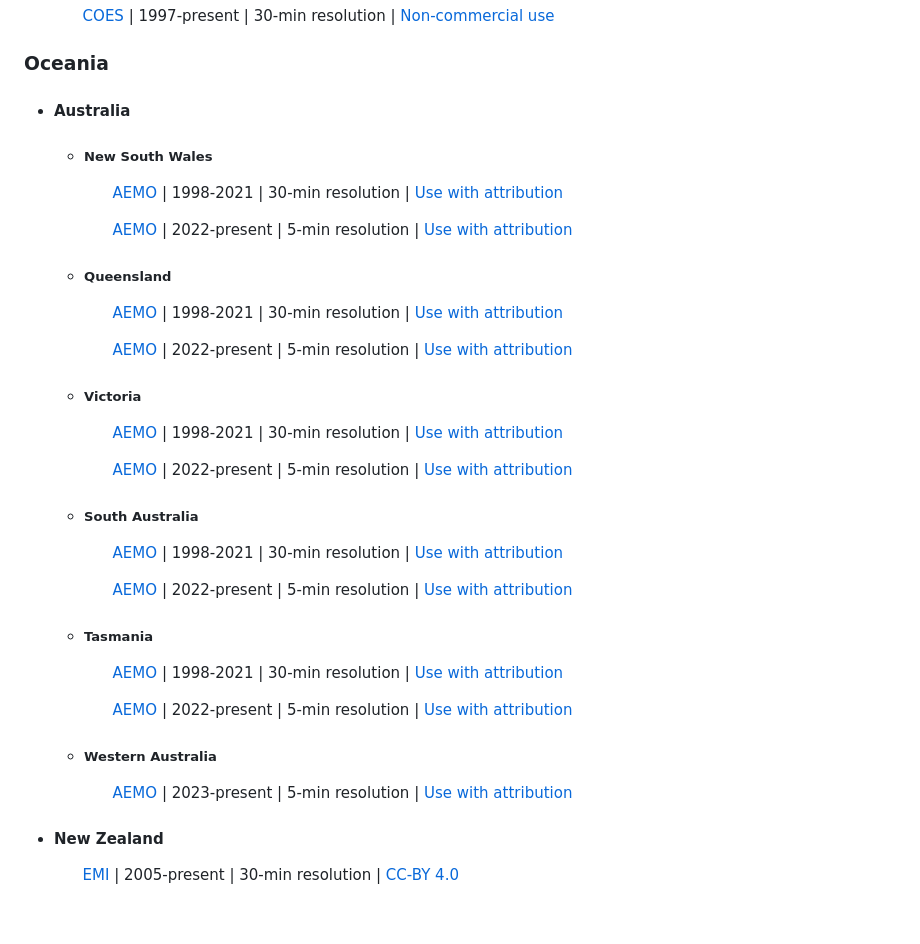
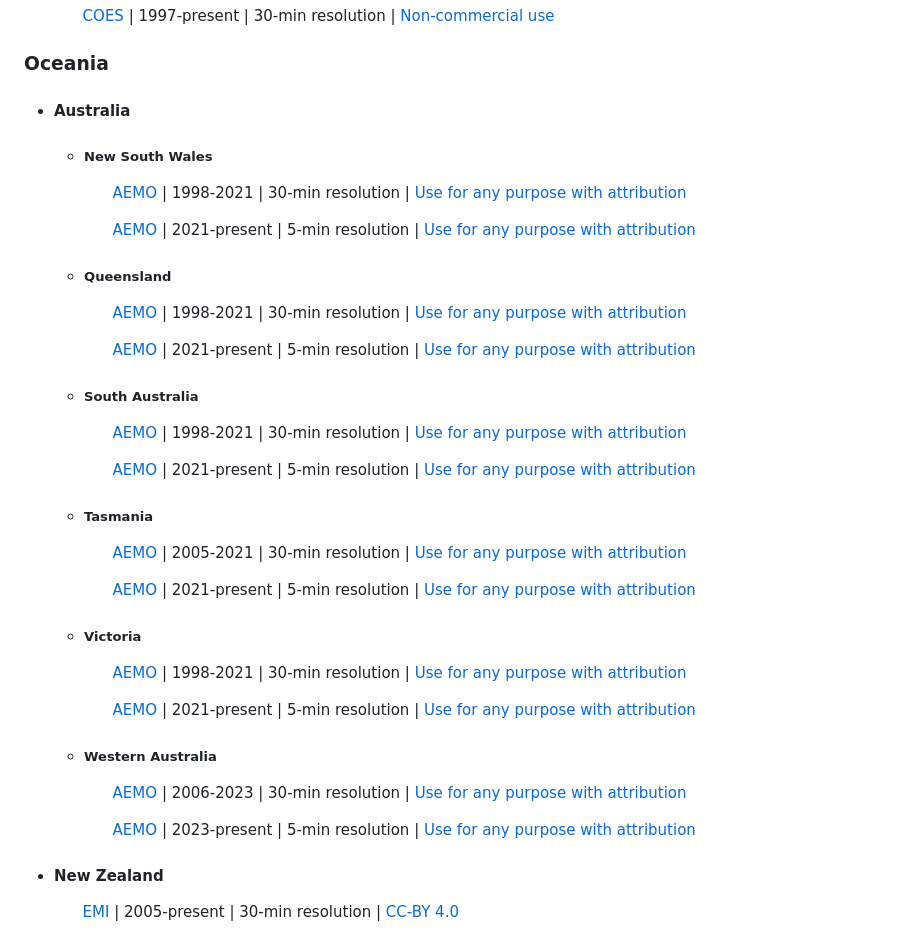
Before and after one commit to open-energy-transition/Awesome-Electricity-Demand, a Markdown page: README.md, the part around the change. GitHub-like rendering; blank space fills up the shorter version.

Commit message:
Fixed time range for Australia data

```diff
--- a/README.md
+++ b/README.md
@@ -290,41 +290,43 @@ A curated collection of resources on hourly or sub-hourly electricity demand, de
 
 ### Oceania
 
- - #### Australia
+- #### Australia
 
-     - ##### New South Wales
+  - ##### New South Wales
 
-       &nbsp;&nbsp;&nbsp;&nbsp;&nbsp;&nbsp;[AEMO](https://www.aemo.com.au/energy-systems/electricity/national-electricity-market-nem/data-nem/aggregated-data) | 1998-2021 | 30-min resolution | [Use with attribution](https://aemo.com.au/privacy-and-legal-notices/copyright-permissions)
+    &nbsp;&nbsp;&nbsp;&nbsp;&nbsp;&nbsp;[AEMO](https://www.aemo.com.au/energy-systems/electricity/national-electricity-market-nem/data-nem/aggregated-data) | 1998-2021 | 30-min resolution | [Use for any purpose with attribution](https://aemo.com.au/privacy-and-legal-notices/copyright-permissions)
 
-       &nbsp;&nbsp;&nbsp;&nbsp;&nbsp;&nbsp;[AEMO](https://www.aemo.com.au/energy-systems/electricity/national-electricity-market-nem/data-nem/aggregated-data) | 2022-present | 5-min resolution | [Use with attribution](https://aemo.com.au/privacy-and-legal-notices/copyright-permissions)
+    &nbsp;&nbsp;&nbsp;&nbsp;&nbsp;&nbsp;[AEMO](https://www.aemo.com.au/energy-systems/electricity/national-electricity-market-nem/data-nem/aggregated-data) | 2021-present | 5-min resolution | [Use for any purpose with attribution](https://aemo.com.au/privacy-and-legal-notices/copyright-permissions)
 
-     - ##### Queensland
+  - ##### Queensland
 
-       &nbsp;&nbsp;&nbsp;&nbsp;&nbsp;&nbsp;[AEMO](https://www.aemo.com.au/energy-systems/electricity/national-electricity-market-nem/data-nem/aggregated-data) | 1998-2021 | 30-min resolution | [Use with attribution](https://aemo.com.au/privacy-and-legal-notices/copyright-permissions)
+    &nbsp;&nbsp;&nbsp;&nbsp;&nbsp;&nbsp;[AEMO](https://www.aemo.com.au/energy-systems/electricity/national-electricity-market-nem/data-nem/aggregated-data) | 1998-2021 | 30-min resolution | [Use for any purpose with attribution](https://aemo.com.au/privacy-and-legal-notices/copyright-permissions)
 
-       &nbsp;&nbsp;&nbsp;&nbsp;&nbsp;&nbsp;[AEMO](https://www.aemo.com.au/energy-systems/electricity/national-electricity-market-nem/data-nem/aggregated-data) | 2022-present | 5-min resolution | [Use with attribution](https://aemo.com.au/privacy-and-legal-notices/copyright-permissions)
+    &nbsp;&nbsp;&nbsp;&nbsp;&nbsp;&nbsp;[AEMO](https://www.aemo.com.au/energy-systems/electricity/national-electricity-market-nem/data-nem/aggregated-data) | 2021-present | 5-min resolution | [Use for any purpose with attribution](https://aemo.com.au/privacy-and-legal-notices/copyright-permissions)
 
-     - ##### Victoria
+  - ##### South Australia
 
-       &nbsp;&nbsp;&nbsp;&nbsp;&nbsp;&nbsp;[AEMO](https://www.aemo.com.au/energy-systems/electricity/national-electricity-market-nem/data-nem/aggregated-data) | 1998-2021 | 30-min resolution | [Use with attribution](https://aemo.com.au/privacy-and-legal-notices/copyright-permissions)
+    &nbsp;&nbsp;&nbsp;&nbsp;&nbsp;&nbsp;[AEMO](https://www.aemo.com.au/energy-systems/electricity/national-electricity-market-nem/data-nem/aggregated-data) | 1998-2021 | 30-min resolution | [Use for any purpose with attribution](https://aemo.com.au/privacy-and-legal-notices/copyright-permissions)
 
-       &nbsp;&nbsp;&nbsp;&nbsp;&nbsp;&nbsp;[AEMO](https://www.aemo.com.au/energy-systems/electricity/national-electricity-market-nem/data-nem/aggregated-data) | 2022-present | 5-min resolution | [Use with attribution](https://aemo.com.au/privacy-and-legal-notices/copyright-permissions)
+    &nbsp;&nbsp;&nbsp;&nbsp;&nbsp;&nbsp;[AEMO](https://www.aemo.com.au/energy-systems/electricity/national-electricity-market-nem/data-nem/aggregated-data) | 2021-present | 5-min resolution | [Use for any purpose with attribution](https://aemo.com.au/privacy-and-legal-notices/copyright-permissions)
 
-     - ##### South Australia
+  - ##### Tasmania
 
-       &nbsp;&nbsp;&nbsp;&nbsp;&nbsp;&nbsp;[AEMO](https://www.aemo.com.au/energy-systems/electricity/national-electricity-market-nem/data-nem/aggregated-data) | 1998-2021 | 30-min resolution | [Use with attribution](https://aemo.com.au/privacy-and-legal-notices/copyright-permissions)
+    &nbsp;&nbsp;&nbsp;&nbsp;&nbsp;&nbsp;[AEMO](https://www.aemo.com.au/energy-systems/electricity/national-electricity-market-nem/data-nem/aggregated-data) | 2005-2021 | 30-min resolution | [Use for any purpose with attribution](https://aemo.com.au/privacy-and-legal-notices/copyright-permissions)
 
-       &nbsp;&nbsp;&nbsp;&nbsp;&nbsp;&nbsp;[AEMO](https://www.aemo.com.au/energy-systems/electricity/national-electricity-market-nem/data-nem/aggregated-data) | 2022-present | 5-min resolution | [Use with attribution](https://aemo.com.au/privacy-and-legal-notices/copyright-permissions)
+    &nbsp;&nbsp;&nbsp;&nbsp;&nbsp;&nbsp;[AEMO](https://www.aemo.com.au/energy-systems/electricity/national-electricity-market-nem/data-nem/aggregated-data) | 2021-present | 5-min resolution | [Use for any purpose with attribution](https://aemo.com.au/privacy-and-legal-notices/copyright-permissions)
 
-     - ##### Tasmania
+  - ##### Victoria
 
-       &nbsp;&nbsp;&nbsp;&nbsp;&nbsp;&nbsp;[AEMO](https://www.aemo.com.au/energy-systems/electricity/national-electricity-market-nem/data-nem/aggregated-data) | 1998-2021 | 30-min resolution | [Use with attribution](https://aemo.com.au/privacy-and-legal-notices/copyright-permissions)
+    &nbsp;&nbsp;&nbsp;&nbsp;&nbsp;&nbsp;[AEMO](https://www.aemo.com.au/energy-systems/electricity/national-electricity-market-nem/data-nem/aggregated-data) | 1998-2021 | 30-min resolution | [Use for any purpose with attribution](https://aemo.com.au/privacy-and-legal-notices/copyright-permissions)
 
-       &nbsp;&nbsp;&nbsp;&nbsp;&nbsp;&nbsp;[AEMO](https://www.aemo.com.au/energy-systems/electricity/national-electricity-market-nem/data-nem/aggregated-data) | 2022-present | 5-min resolution | [Use with attribution](https://aemo.com.au/privacy-and-legal-notices/copyright-permissions)
+    &nbsp;&nbsp;&nbsp;&nbsp;&nbsp;&nbsp;[AEMO](https://www.aemo.com.au/energy-systems/electricity/national-electricity-market-nem/data-nem/aggregated-data) | 2021-present | 5-min resolution | [Use for any purpose with attribution](https://aemo.com.au/privacy-and-legal-notices/copyright-permissions)
 
-     - ##### Western Australia
+  - ##### Western Australia
 
-       &nbsp;&nbsp;&nbsp;&nbsp;&nbsp;&nbsp;[AEMO](https://data.wa.aemo.com.au/public/market-data/wemde/operationalDemandWithdrawal/dailyFiles/) | 2023-present | 5-min resolution | [Use with attribution](https://aemo.com.au/privacy-and-legal-notices/copyright-permissions)
+    &nbsp;&nbsp;&nbsp;&nbsp;&nbsp;&nbsp;[AEMO](https://data.wa.aemo.com.au/datafiles/operational-demand/) | 2006-2023 | 30-min resolution | [Use for any purpose with attribution](https://aemo.com.au/privacy-and-legal-notices/copyright-permissions)
+
+    &nbsp;&nbsp;&nbsp;&nbsp;&nbsp;&nbsp;[AEMO](https://data.wa.aemo.com.au/public/market-data/wemde/operationalDemandWithdrawal/dailyFiles/) | 2023-present | 5-min resolution | [Use for any purpose with attribution](https://aemo.com.au/privacy-and-legal-notices/copyright-permissions)
 
 - #### New Zealand
 
```
